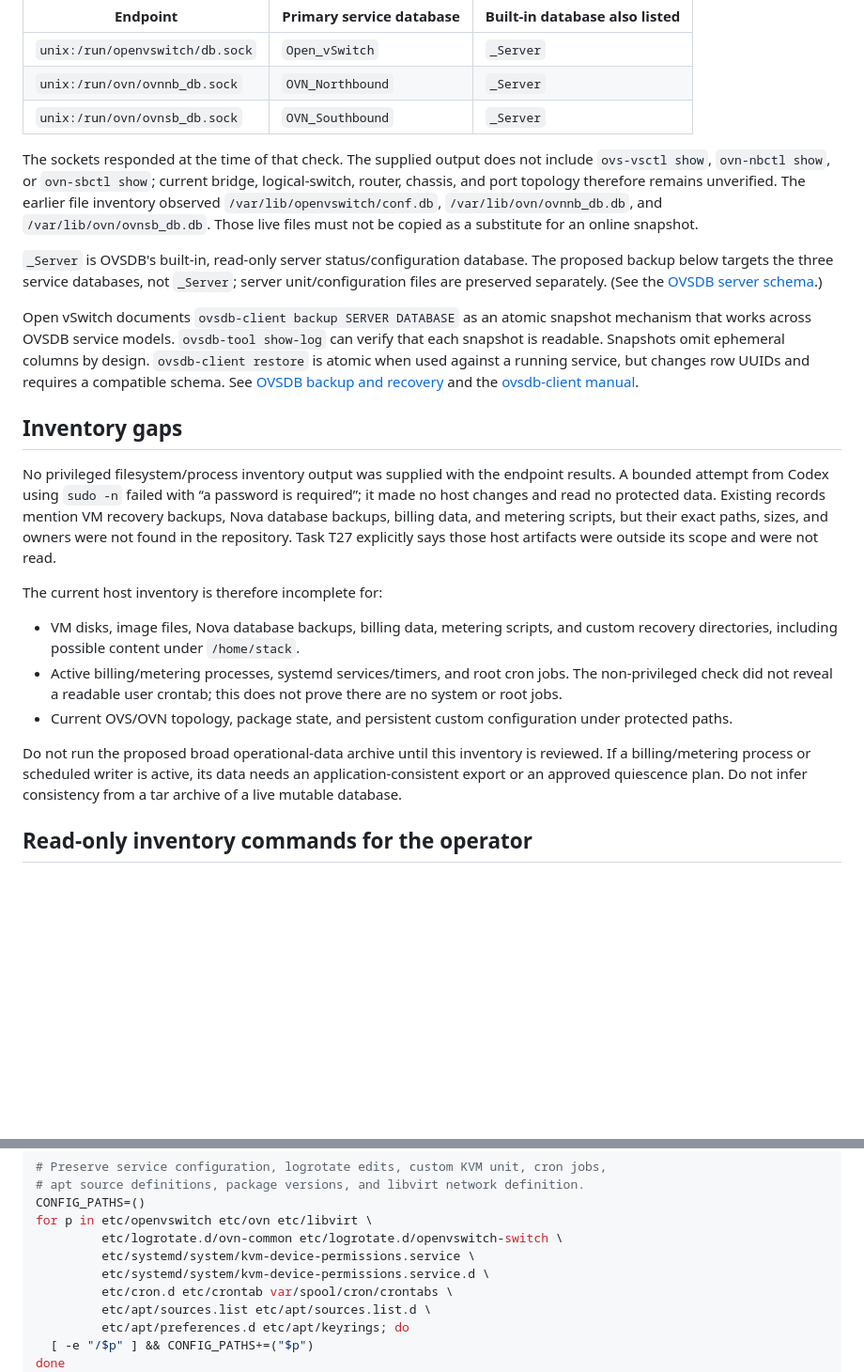
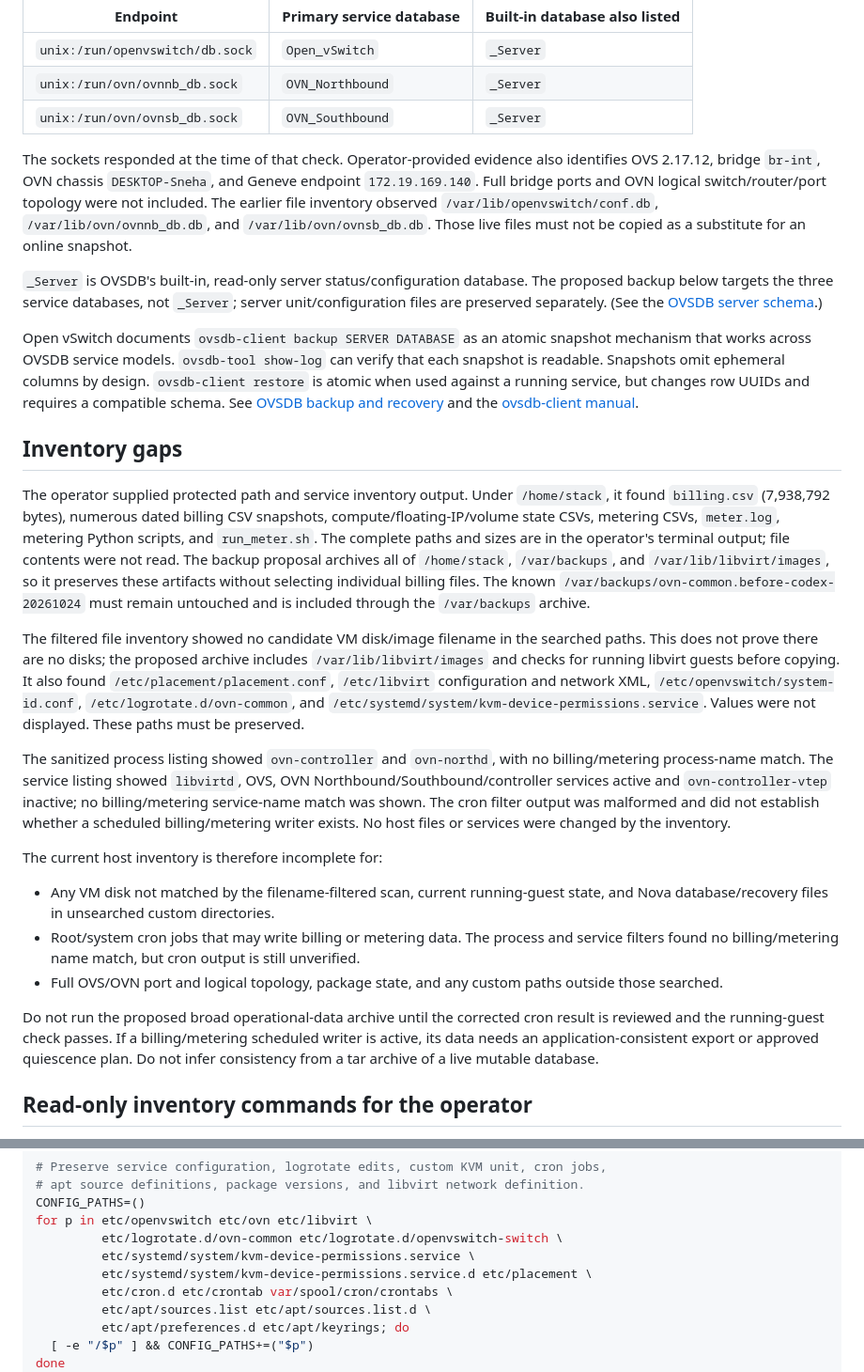
Before and after one commit to nagasaisneha/openstack-cloud-poc, a Markdown page: docs/architecture/task11-ovs-ovn-backup-procedure.md, 2 parts joined by grey strips. Shown at 94% size. GitHub-like rendering; blank space fills up the shorter version.

Commit message:
docs: record protected Task 11 inventory

```diff
--- a/docs/architecture/task11-ovs-ovn-backup-procedure.md
+++ b/docs/architecture/task11-ovs-ovn-backup-procedure.md
@@ -13,7 +13,7 @@ The operator reports that `ovsdb-client list-dbs` succeeded against all three so
 | `unix:/run/ovn/ovnnb_db.sock` | `OVN_Northbound` | `_Server` |
 | `unix:/run/ovn/ovnsb_db.sock` | `OVN_Southbound` | `_Server` |
 
-The sockets responded at the time of that check. The supplied output does not include `ovs-vsctl show`, `ovn-nbctl show`, or `ovn-sbctl show`; current bridge, logical-switch, router, chassis, and port topology therefore remains unverified. The earlier file inventory observed `/var/lib/openvswitch/conf.db`, `/var/lib/ovn/ovnnb_db.db`, and `/var/lib/ovn/ovnsb_db.db`. Those live files must not be copied as a substitute for an online snapshot.
+The sockets responded at the time of that check. Operator-provided evidence also identifies OVS 2.17.12, bridge `br-int`, OVN chassis `DESKTOP-Sneha`, and Geneve endpoint `172.19.169.140`. Full bridge ports and OVN logical switch/router/port topology were not included. The earlier file inventory observed `/var/lib/openvswitch/conf.db`, `/var/lib/ovn/ovnnb_db.db`, and `/var/lib/ovn/ovnsb_db.db`. Those live files must not be copied as a substitute for an online snapshot.
 
 `_Server` is OVSDB's built-in, read-only server status/configuration database. The proposed backup below targets the three service databases, not `_Server`; server unit/configuration files are preserved separately. (See the [OVSDB server schema](https://www.openvswitch.org/support/dist-docs/ovsdb-server.5.pdf).)
 
@@ -21,15 +21,19 @@ Open vSwitch documents `ovsdb-client backup SERVER DATABASE` as an atomic snapsh
 
 ## Inventory gaps
 
-No privileged filesystem/process inventory output was supplied with the endpoint results. A bounded attempt from Codex using `sudo -n` failed with “a password is required”; it made no host changes and read no protected data. Existing records mention VM recovery backups, Nova database backups, billing data, and metering scripts, but their exact paths, sizes, and owners were not found in the repository. Task T27 explicitly says those host artifacts were outside its scope and were not read.
+The operator supplied protected path and service inventory output. Under `/home/stack`, it found `billing.csv` (7,938,792 bytes), numerous dated billing CSV snapshots, compute/floating-IP/volume state CSVs, metering CSVs, `meter.log`, metering Python scripts, and `run_meter.sh`. The complete paths and sizes are in the operator's terminal output; file contents were not read. The backup proposal archives all of `/home/stack`, `/var/backups`, and `/var/lib/libvirt/images`, so it preserves these artifacts without selecting individual billing files. The known `/var/backups/ovn-common.before-codex-20261024` must remain untouched and is included through the `/var/backups` archive.
+
+The filtered file inventory showed no candidate VM disk/image filename in the searched paths. This does not prove there are no disks; the proposed archive includes `/var/lib/libvirt/images` and checks for running libvirt guests before copying. It also found `/etc/placement/placement.conf`, `/etc/libvirt` configuration and network XML, `/etc/openvswitch/system-id.conf`, `/etc/logrotate.d/ovn-common`, and `/etc/systemd/system/kvm-device-permissions.service`. Values were not displayed. These paths must be preserved.
+
+The sanitized process listing showed `ovn-controller` and `ovn-northd`, with no billing/metering process-name match. The service listing showed `libvirtd`, OVS, OVN Northbound/Southbound/controller services active and `ovn-controller-vtep` inactive; no billing/metering service-name match was shown. The cron filter output was malformed and did not establish whether a scheduled billing/metering writer exists. No host files or services were changed by the inventory.
 
 The current host inventory is therefore incomplete for:
 
-- VM disks, image files, Nova database backups, billing data, metering scripts, and custom recovery directories, including possible content under `/home/stack`.
-- Active billing/metering processes, systemd services/timers, and root cron jobs. The non-privileged check did not reveal a readable user crontab; this does not prove there are no system or root jobs.
-- Current OVS/OVN topology, package state, and persistent custom configuration under protected paths.
+- Any VM disk not matched by the filename-filtered scan, current running-guest state, and Nova database/recovery files in unsearched custom directories.
+- Root/system cron jobs that may write billing or metering data. The process and service filters found no billing/metering name match, but cron output is still unverified.
+- Full OVS/OVN port and logical topology, package state, and any custom paths outside those searched.
 
-Do not run the proposed broad operational-data archive until this inventory is reviewed. If a billing/metering process or scheduled writer is active, its data needs an application-consistent export or an approved quiescence plan. Do not infer consistency from a tar archive of a live mutable database.
+Do not run the proposed broad operational-data archive until the corrected cron result is reviewed and the running-guest check passes. If a billing/metering scheduled writer is active, its data needs an application-consistent export or approved quiescence plan. Do not infer consistency from a tar archive of a live mutable database.
 
 ## Read-only inventory commands for the operator
 
@@ -131,7 +135,7 @@ CONFIG_PATHS=()
 for p in etc/openvswitch etc/ovn etc/libvirt \
          etc/logrotate.d/ovn-common etc/logrotate.d/openvswitch-switch \
          etc/systemd/system/kvm-device-permissions.service \
-         etc/systemd/system/kvm-device-permissions.service.d \
+         etc/systemd/system/kvm-device-permissions.service.d etc/placement \
          etc/cron.d etc/crontab var/spool/cron/crontabs \
          etc/apt/sources.list etc/apt/sources.list.d \
          etc/apt/preferences.d etc/apt/keyrings; do
```
